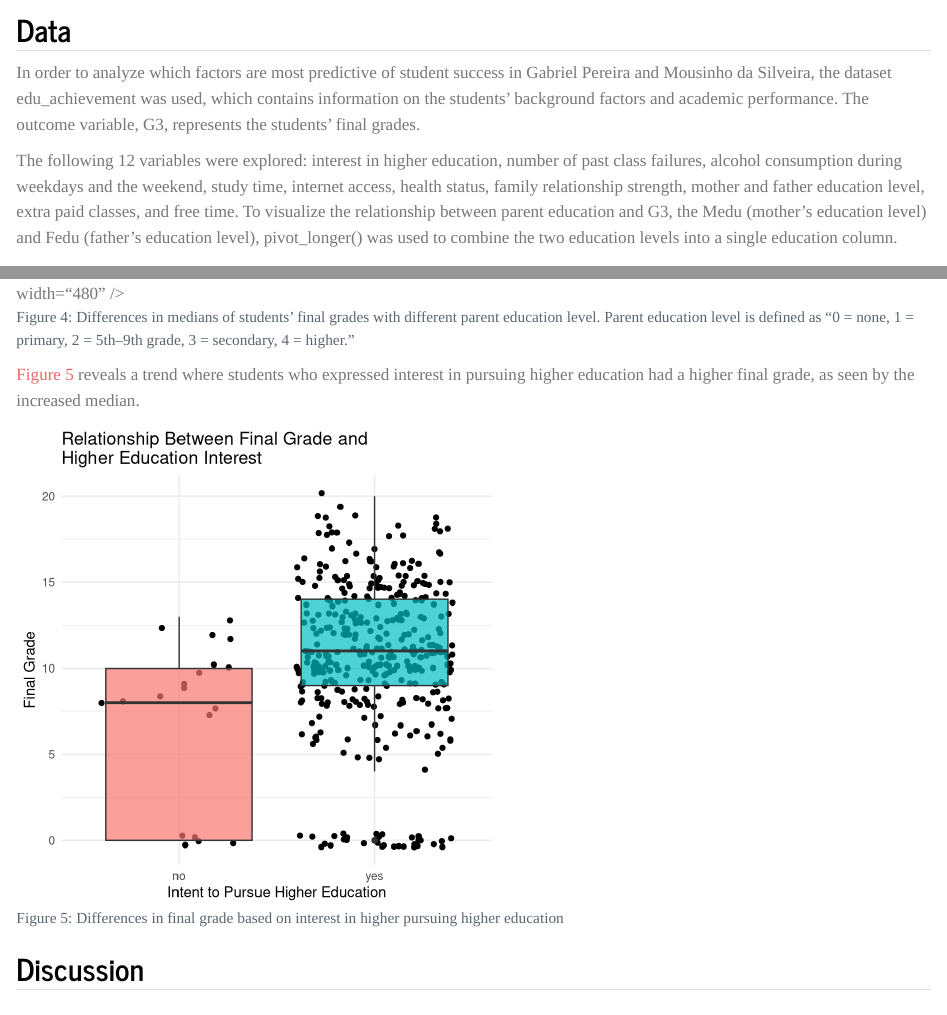
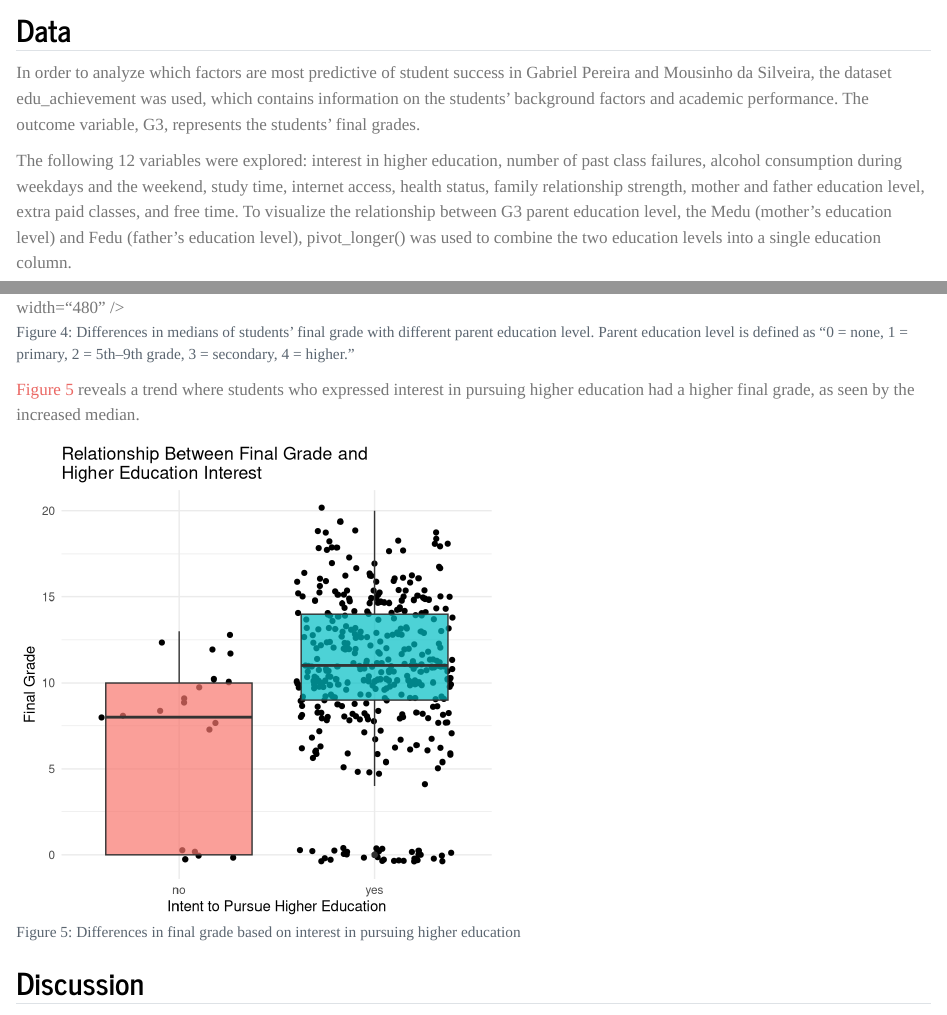
Before and after one commit to djmurong/math-performance-predictor-analysis, a Quarto document (index.qmd): the page in a window 1100 px wide, from 690 px down, and a second part further down, joined at a grey line. Rendered offline with R 4.5, knitr and Pandoc in place of Quarto, with nearby package versions; code that draws random numbers runs with fixed seeds of ours.

Commit message:
A couple more corrections

````diff
--- a/index.qmd
+++ b/index.qmd
@@ -23,7 +23,7 @@ In the early 2000s, Portugal's education system was falling behind the rest of E
 
 In order to analyze which factors are most predictive of student success in Gabriel Pereira and Mousinho da Silveira, the dataset edu_achievement was used, which contains information on the students' background factors and academic performance. The outcome variable, G3, represents the students' final grades.
 
-The following 12 variables were explored: interest in higher education, number of past class failures, alcohol consumption during weekdays and the weekend, study time, internet access, health status, family relationship strength, mother and father education level, extra paid classes, and free time. To visualize the relationship between parent education and G3, the Medu (mother's education level) and Fedu (father's education level), pivot_longer() was used to combine the two education levels into a single education column.
+The following 12 variables were explored: interest in higher education, number of past class failures, alcohol consumption during weekdays and the weekend, study time, internet access, health status, family relationship strength, mother and father education level, extra paid classes, and free time. To visualize the relationship between G3 parent education level, the Medu (mother's education level) and Fedu (father's education level), pivot_longer() was used to combine the two education levels into a single education column.
 
 
 ## Analysis
@@ -144,7 +138,7 @@ ggplot(edu_long, aes(x = factor(education), y = G3, fill = factor(education))) +
 
 ```{r}
 #| label: fig-higher-ed-interest
-#| fig-cap: Differences in final grade based on interest in higher pursuing higher education
+#| fig-cap: Differences in final grade based on interest in pursuing higher education
 #| fig-width: 5
 #| message: false
 ggplot(edu_achievement, aes(x = higher, y = G3, fill = higher)) +
````
Also changed, not shown: index.qmd (10 more changed lines).
